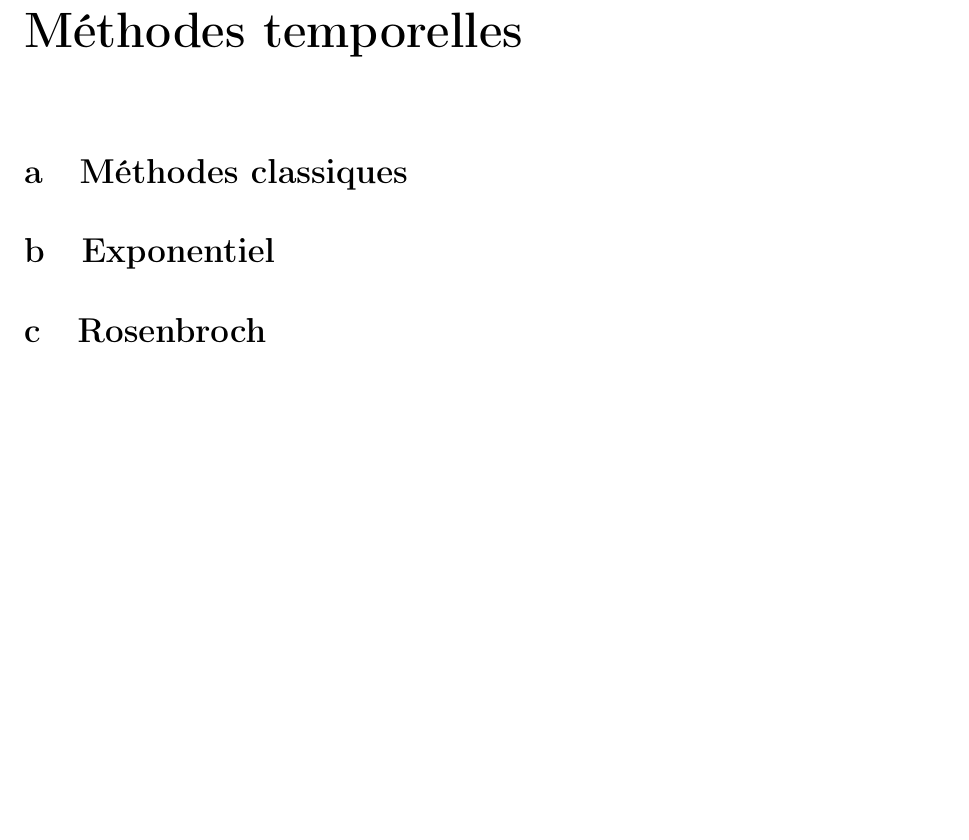
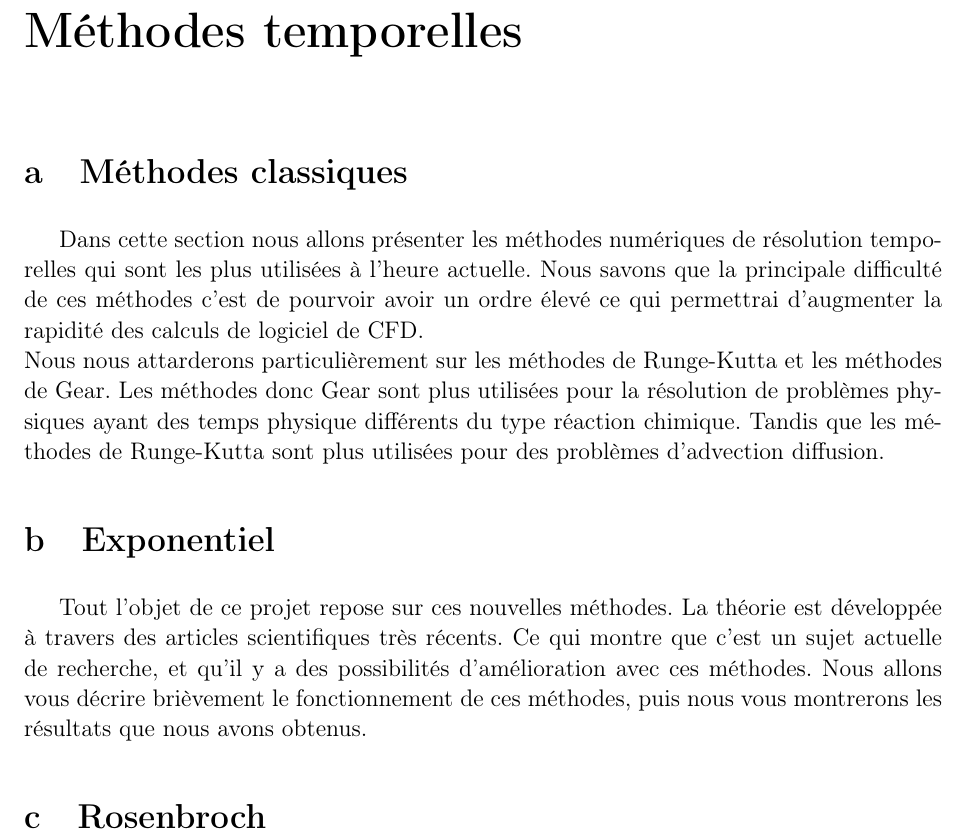
Before and after one commit to pierreXVI/PIE, a LaTeX document (report/Rapport_Pie.tex): part of page 23 of 26, cut so that both start at the same text, the shorter picture padded with empty space. Compiled offline with pdfLaTeX.

Commit message:
Changes in temporal part

```diff
--- a/report/Rapport_Pie.tex
+++ b/report/Rapport_Pie.tex
@@ -478,7 +478,14 @@ Une brève description de la méthode permettra de comprendre le fonctionnement.
 
 \chapter{Méthodes temporelles}
 \section{Méthodes classiques}
+
+Dans cette section nous allons présenter les méthodes numériques de résolution temporelles qui sont les plus utilisées à l'heure actuelle. Nous savons que la principale difficulté de ces méthodes c'est de pourvoir avoir un ordre élevé ce qui permettrai d'augmenter la rapidité des calculs de logiciel de CFD. \\
+Nous nous attarderons particulièrement sur les méthodes de Runge-Kutta et les méthodes de Gear.
+Les méthodes donc Gear sont plus utilisées pour la résolution de problèmes physiques ayant des temps physique différents du type réaction chimique. Tandis que les méthodes de Runge-Kutta sont plus utilisées pour des problèmes d'advection diffusion.
+
 \section{Exponentiel}
+
+Tout l'objet de ce projet repose sur ces nouvelles méthodes. La théorie est développée à travers des articles scientifiques très récents. Ce qui montre que c'est un sujet actuelle de recherche, et qu'il y a des possibilités d'amélioration avec ces méthodes. Nous allons vous décrire brièvement le fonctionnement de ces méthodes, puis nous vous montrerons les résultats que nous avons obtenus.
 \section{Rosenbroch}
 
 \part{Couplage spatial - temporel}
```
Also changed, not shown: report/Rapport_Pie.pdf, 2 other files.
